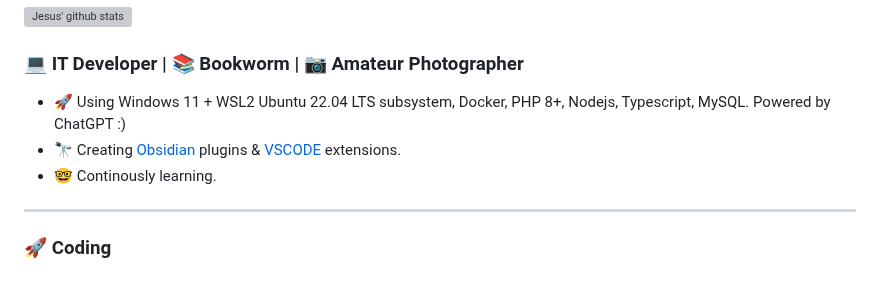
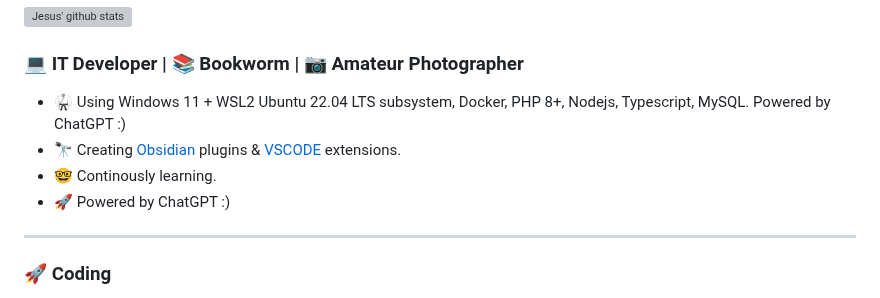
Before and after one commit to jesuserro/jesuserro, a Markdown page: README.md, the part around the change. Drawn GitHub-style; grey boxes are pictures that could not be loaded.

```diff
--- a/README.md
+++ b/README.md
@@ -8,9 +8,10 @@
 
 ### 💻 IT Developer | 📚 Bookworm | 📷 Amateur Photographer
 
-- 🚀 Using Windows 11 + WSL2 Ubuntu 22.04 LTS subsystem, Docker, PHP 8+, Nodejs, Typescript, MySQL. Powered by ChatGPT :)
+- 🥋 Using Windows 11 + WSL2 Ubuntu 22.04 LTS subsystem, Docker, PHP 8+, Nodejs, Typescript, MySQL. Powered by ChatGPT :)
 - 🔭 Creating [Obsidian](https://obsidian.md/) plugins & [VSCODE](https://code.visualstudio.com/) extensions.
 - 🤓 Continously learning.
+- 🚀 Powered by ChatGPT :)
 
 ---
 
```
